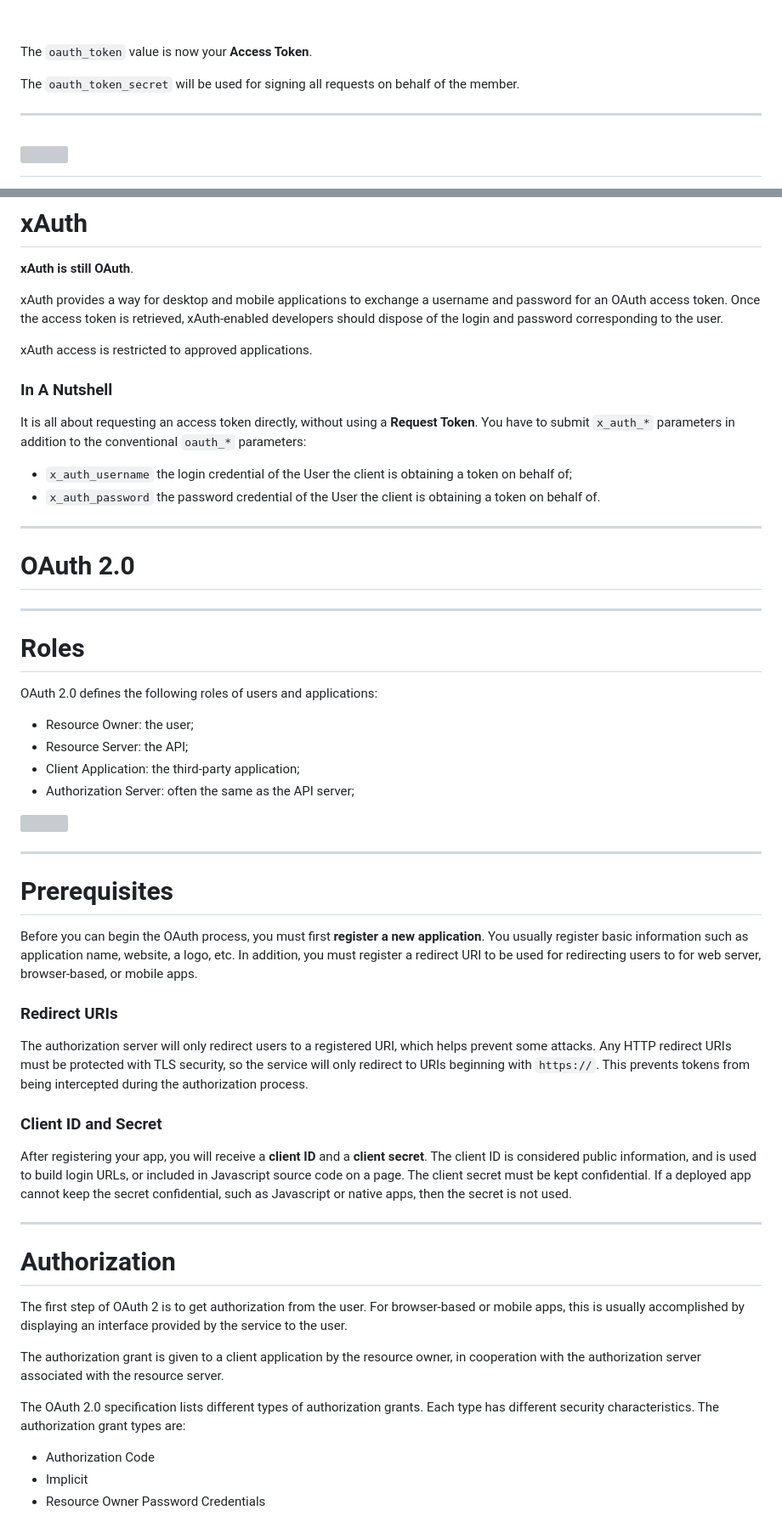
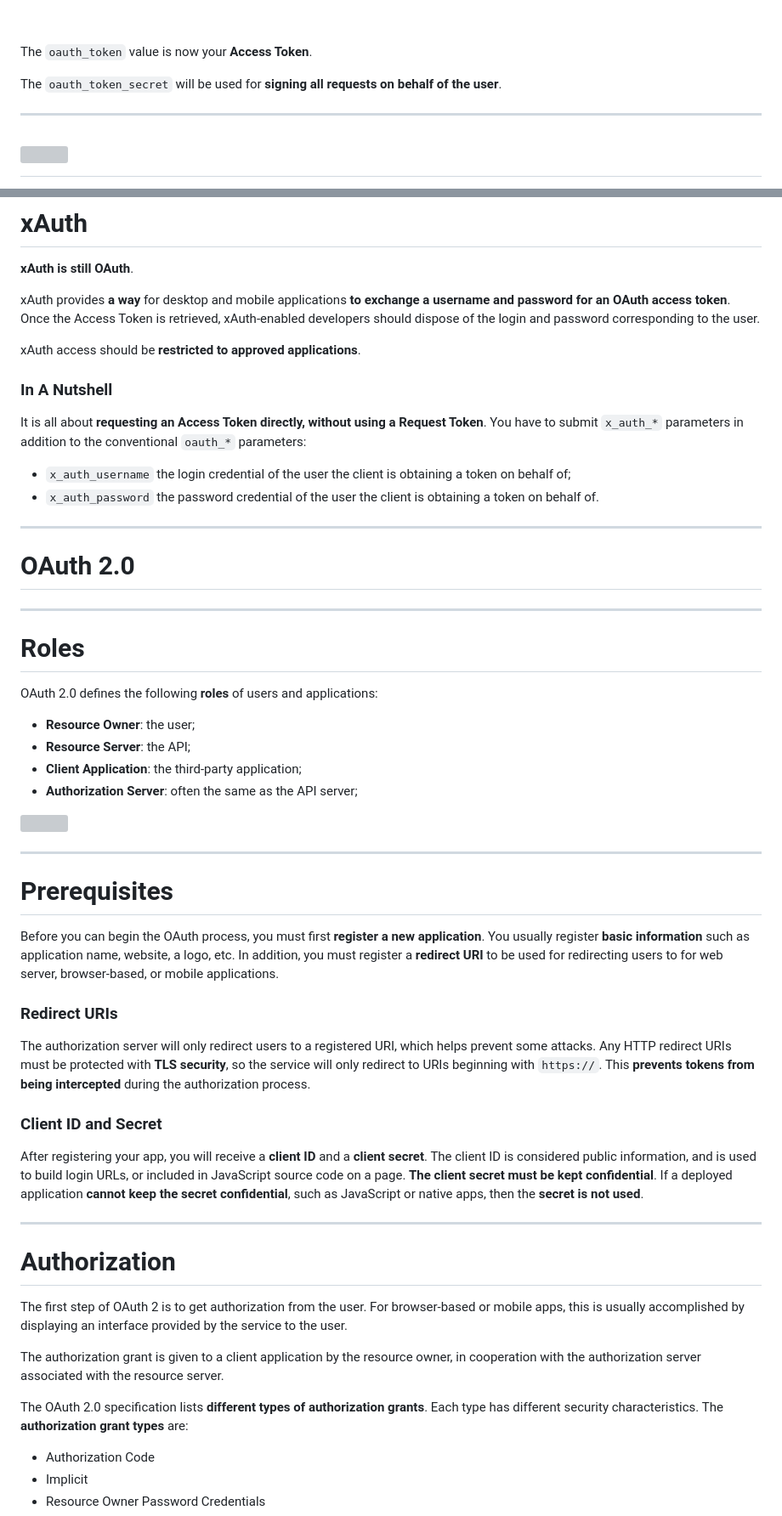
Before and after one commit to willdurand-edu/security-slides, a Markdown page: src/06_oauth.md, 2 parts joined by grey strips. Shown: that part at 85% size. Drawn GitHub-style; grey boxes are pictures that could not be loaded.

```diff
--- a/src/06_oauth.md
+++ b/src/06_oauth.md
@@ -306,8 +306,8 @@ requesting the Request Token.
 
 The `oauth_token` value is now your **Access Token**.
 
-The `oauth_token_secret` will be used for signing all requests on behalf of the
-member.
+The `oauth_token_secret` will be used for **signing all requests on behalf of
+the user**.
 
 ---
 
@@ -353,22 +353,22 @@ You will either get the result you expected or a `401`.
 
 **xAuth is still OAuth**.
 
-xAuth provides a way for desktop and mobile applications to exchange a username
-and password for an OAuth access token. Once the access token is retrieved,
-xAuth-enabled developers should dispose of the login and password corresponding
-to the user.
+xAuth provides **a way** for desktop and mobile applications **to exchange a
+username and password for an OAuth access token**. Once the Access Token is
+retrieved, xAuth-enabled developers should dispose of the login and password
+corresponding to the user.
 
-xAuth access is restricted to approved applications.
+xAuth access should be **restricted to approved applications**.
 
 ### In A Nutshell
 
-It is all about requesting an access token directly, without using a **Request
+It is all about **requesting an Access Token directly, without using a Request
 Token**. You have to submit `x_auth_*` parameters in addition to the
 conventional `oauth_*` parameters:
 
-* `x_auth_username` the login credential of the User the client is obtaining a token
+* `x_auth_username` the login credential of the user the client is obtaining a token
 on behalf of;
-* `x_auth_password` the password credential of the User the client is obtaining a
+* `x_auth_password` the password credential of the user the client is obtaining a
 token on behalf of.
 
 ---
@@ -379,12 +379,12 @@ token on behalf of.
 
 # Roles
 
-OAuth 2.0 defines the following roles of users and applications:
+OAuth 2.0 defines the following **roles** of users and applications:
 
-* Resource Owner: the user;
-* Resource Server: the API;
-* Client Application: the third-party application;
-* Authorization Server: often the same as the API server;
+* **Resource Owner**: the user;
+* **Resource Server**: the API;
+* **Client Application**: the third-party application;
+* **Authorization Server**: often the same as the API server;
 
 ![](http://tutorials.jenkov.com/images/oauth2/overview-roles.png)
 
@@ -393,24 +393,26 @@ OAuth 2.0 defines the following roles of users and applications:
 # Prerequisites
 
 Before you can begin the OAuth process, you must first **register a new
-application**. You usually register basic information such as application name,
-website, a logo, etc. In addition, you must register a redirect URI to be used
-for redirecting users to for web server, browser-based, or mobile apps.
+application**. You usually register **basic information** such as application
+name, website, a logo, etc. In addition, you must register a **redirect URI**
+to be used for redirecting users to for web server, browser-based, or mobile
+applications.
 
 ### Redirect URIs
 
 The authorization server will only redirect users to a registered URI, which
-helps prevent some attacks. Any HTTP redirect URIs must be protected with TLS
-security, so the service will only redirect to URIs beginning with `https://`.
-This prevents tokens from being intercepted during the authorization process.
+helps prevent some attacks. Any HTTP redirect URIs must be protected with **TLS
+security**, so the service will only redirect to URIs beginning with `https://`.
+This **prevents tokens from being intercepted** during the authorization process.
 
 ### Client ID and Secret
 
 After registering your app, you will receive a **client ID** and a **client
 secret**. The client ID is considered public information, and is used to build
-login URLs, or included in Javascript source code on a page. The client secret
-must be kept confidential. If a deployed app cannot keep the secret confidential,
-such as Javascript or native apps, then the secret is not used.
+login URLs, or included in JavaScript source code on a page. **The client secret
+must be kept confidential**. If a deployed application **cannot keep the secret
+confidential**, such as JavaScript or native apps, then the **secret is not
+used**.
 
 ---
 
@@ -424,8 +426,9 @@ The authorization grant is given to a client application by the resource owner,
 in cooperation with the authorization server associated with the resource
 server.
 
-The OAuth 2.0 specification lists different types of authorization grants. Each
-type has different security characteristics. The authorization grant types are:
+The OAuth 2.0 specification lists **different types of authorization grants**.
+Each type has different security characteristics. The **authorization grant
+types** are:
 
 * Authorization Code
 * Implicit
```
Also changed, not shown: other parts of src/06_oauth.md (+85 -81 lines), src/05_authorization.md (+13 -10 lines), images/yes.jpg (added).
